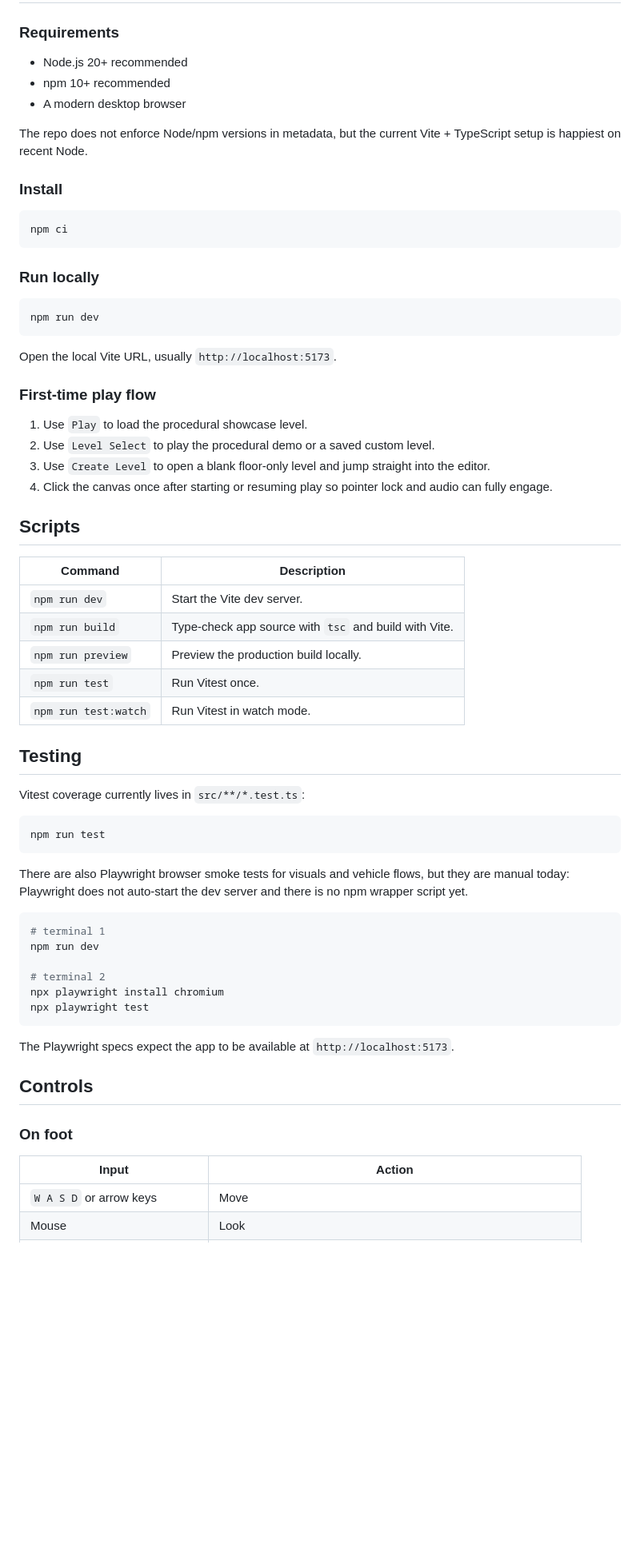
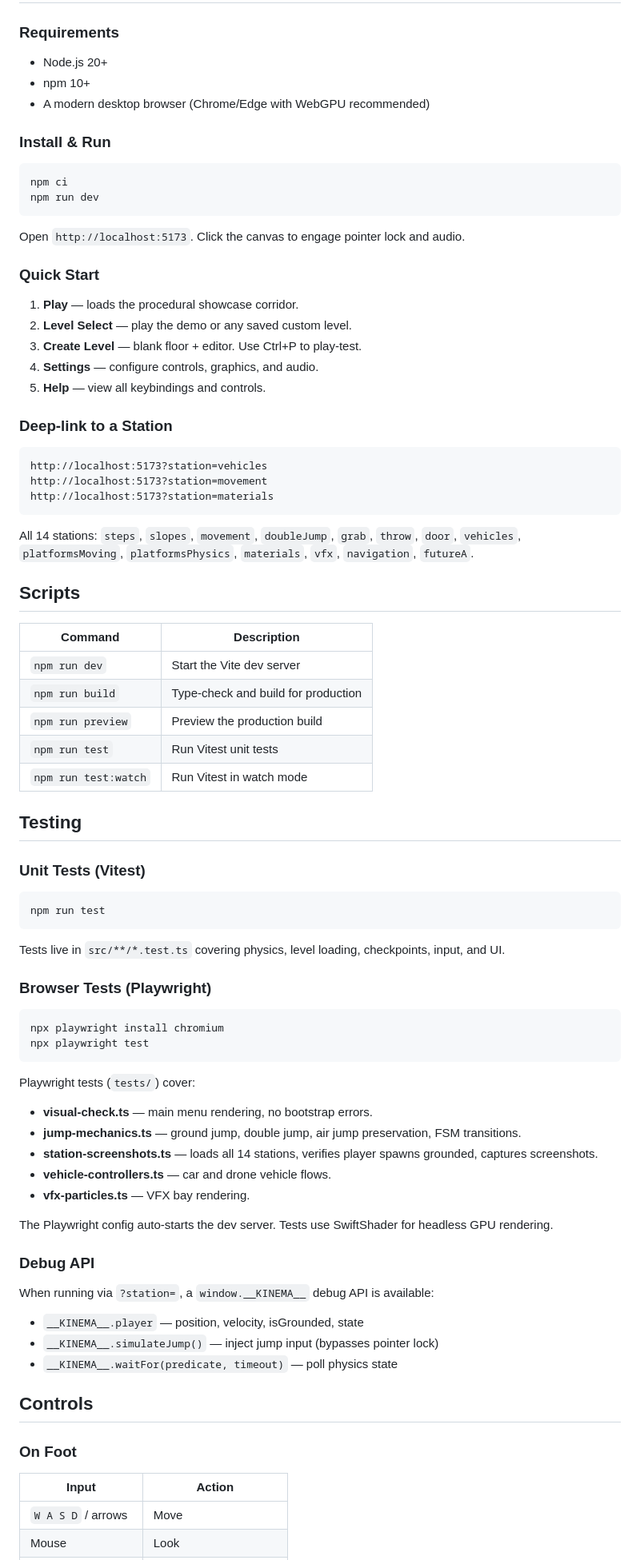
Before and after one commit to 2600th/Kinema, a Markdown page: README.md, the part around one of its changes. Shown at 80% size. Drawn GitHub-style; blank space fills up the shorter version.

````diff
--- a/README.md
+++ b/README.md
@@ -19,69 +59,85 @@ Kinema is a third-person gameplay sandbox built with TypeScript, Three.js, Rapie
 
 ### Requirements
 
-- Node.js 20+ recommended
-- npm 10+ recommended
-- A modern desktop browser
+- Node.js 20+
+- npm 10+
+- A modern desktop browser (Chrome/Edge with WebGPU recommended)
 
-The repo does not enforce Node/npm versions in metadata, but the current Vite + TypeScript setup is happiest on recent Node.
-
-### Install
+### Install & Run
 
 ```bash
 npm ci
-```
-
-### Run locally
-
-```bash
 npm run dev
 ```
 
-Open the local Vite URL, usually `http://localhost:5173`.
+Open `http://localhost:5173`. Click the canvas to engage pointer lock and audio.
 
-### First-time play flow
+### Quick Start
 
-1. Use `Play` to load the procedural showcase level.
-2. Use `Level Select` to play the procedural demo or a saved custom level.
-3. Use `Create Level` to open a blank floor-only level and jump straight into the editor.
-4. Click the canvas once after starting or resuming play so pointer lock and audio can fully engage.
+1. **Play** — loads the procedural showcase corridor.
+2. **Level Select** — play the demo or any saved custom level.
+3. **Create Level** — blank floor + editor. Use Ctrl+P to play-test.
+4. **Settings** — configure controls, graphics, and audio.
+5. **Help** — view all keybindings and controls.
+
+### Deep-link to a Station
+
+```
+http://localhost:5173?station=vehicles
+http://localhost:5173?station=movement
+http://localhost:5173?station=materials
+```
+
+All 14 stations: `steps`, `slopes`, `movement`, `doubleJump`, `grab`, `throw`, `door`, `vehicles`, `platformsMoving`, `platformsPhysics`, `materials`, `vfx`, `navigation`, `futureA`.
 
 ## Scripts
 
 | Command | Description |
 |---|---|
-| `npm run dev` | Start the Vite dev server. |
-| `npm run build` | Type-check app source with `tsc` and build with Vite. |
-| `npm run preview` | Preview the production build locally. |
-| `npm run test` | Run Vitest once. |
-| `npm run test:watch` | Run Vitest in watch mode. |
+| `npm run dev` | Start the Vite dev server |
+| `npm run build` | Type-check and build for production |
+| `npm run preview` | Preview the production build |
+| `npm run test` | Run Vitest unit tests |
+| `npm run test:watch` | Run Vitest in watch mode |
 
 ## Testing
 
-Vitest coverage currently lives in `src/**/*.test.ts`:
+### Unit Tests (Vitest)
 
 ```bash
 npm run test
 ```
 
-There are also Playwright browser smoke tests for visuals and vehicle flows, but they are manual today: Playwright does not auto-start the dev server and there is no npm wrapper script yet.
+Tests live in `src/**/*.test.ts` covering physics, level loading, checkpoints, input, and UI.
+
+### Browser Tests (Playwright)
 
 ```bash
-# terminal 1
-npm run dev
-
-# terminal 2
 npx playwright install chromium
 npx playwright test
 ```
 
-The Playwright specs expect the app to be available at `http://localhost:5173`.
+Playwright tests (`tests/`) cover:
+- **visual-check.ts** — main menu rendering, no bootstrap errors.
+- **jump-mechanics.ts** — ground jump, double jump, air jump preservation, FSM transitions.
+- **station-screenshots.ts** — loads all 14 stations, verifies player spawns grounded, captures screenshots.
+- **vehicle-controllers.ts** — car and drone vehicle flows.
+- **vfx-particles.ts** — VFX bay rendering.
+
+The Playwright config auto-starts the dev server. Tests use SwiftShader for headless GPU rendering.
+
+### Debug API
+
+When running via `?station=`, a `window.__KINEMA__` debug API is available:
+- `__KINEMA__.player` — position, velocity, isGrounded, state
+- `__KINEMA__.simulateJump()` — inject jump input (bypasses pointer lock)
+- `__KINEMA__.waitFor(predicate, timeout)` — poll physics state
 
 ## Controls
 
-### On foot
+### On Foot
 
 | Input | Action |
 |---|---|
-| `W A S D` or arrow keys | Move |
+| `W A S D` / arrows | Move |
 | Mouse | Look |
````
Also changed, not shown: other parts of README.md (+175 -138 lines).
